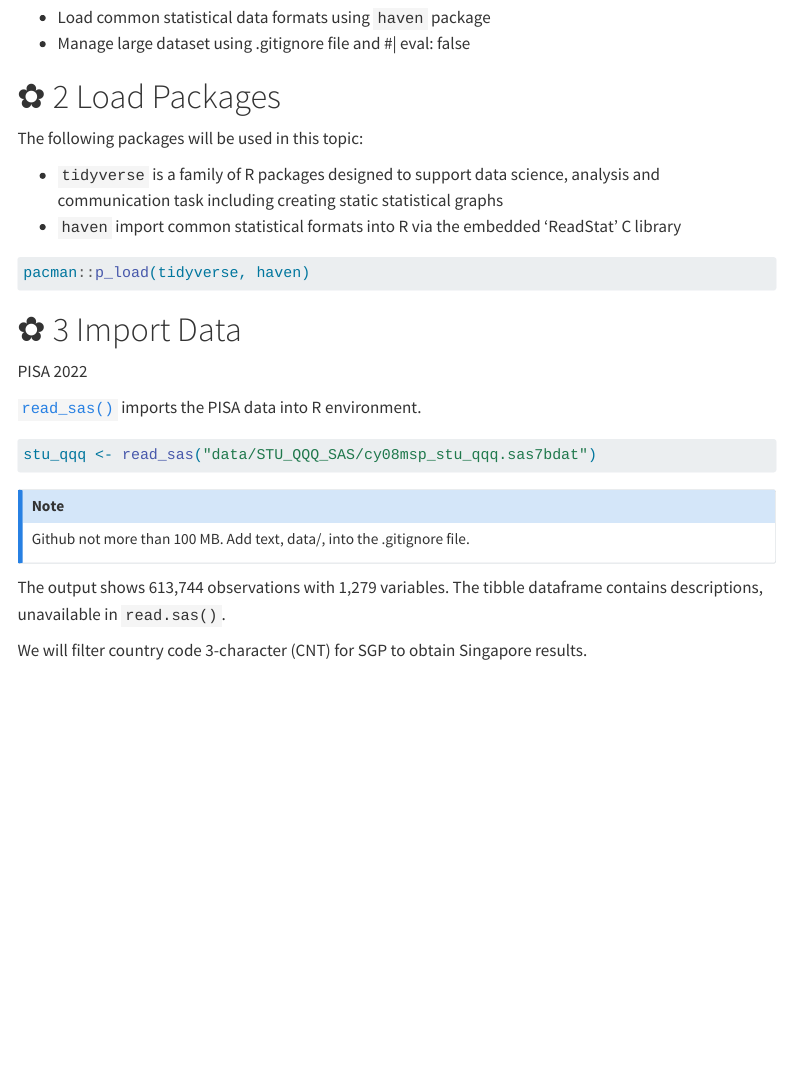
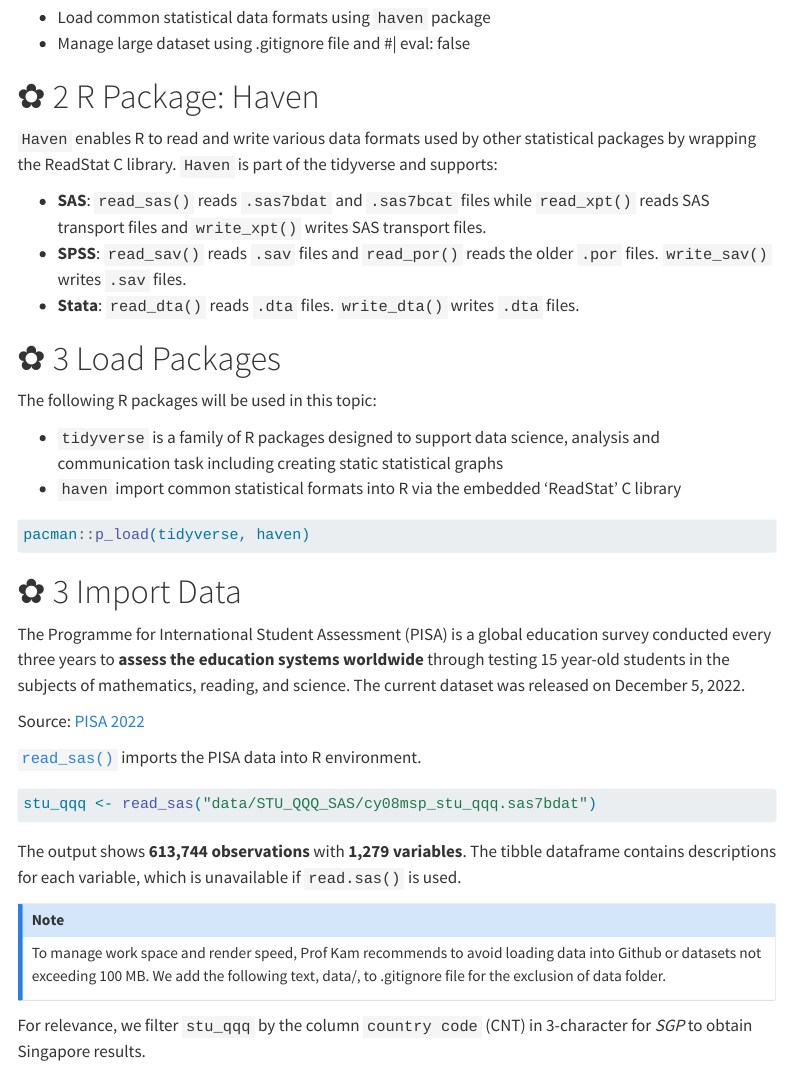
Before and after one commit to chockwk/ISSS608_Visual-Analytics, a Quarto document (Topics/IC1/IC1.qmd): the page in a window 1100 px wide, from 190 px down. Rendered offline with R 4.5, knitr and Pandoc in place of Quarto, with nearby package versions; some code elsewhere in the file could not run offline; menus at the side of the page are left out.

Commit message:
Commit after tab revision

````diff
--- a/Topics/IC1/IC1.qmd
+++ b/Topics/IC1/IC1.qmd
@@ -15,10 +15,18 @@ editor: source
 
 -   Load common statistical data formats using `haven` package
--   Manage large dataset using .gitignore file and #| eval: false
+-   Manage large dataset using .gitignore file and #\| eval: false
 
-# ✿ 2  Load Packages
+# ✿ 2 R Package: Haven
 
-The following packages will be used in this topic:
+`Haven` enables R to read and write various data formats used by other statistical packages by wrapping the ReadStat C library. `Haven` is part of the tidyverse and supports:
+
+-   **SAS**: `read_sas()` reads `.sas7bdat` and `.sas7bcat` files while `read_xpt()` reads SAS transport files and `write_xpt()` writes SAS transport files.
+-   **SPSS**: `read_sav()` reads `.sav` files and `read_por()` reads the older `.por` files. `write_sav()` writes `.sav` files.
+-   **Stata**: `read_dta()` reads `.dta` files. `write_dta()` writes `.dta` files.
+
+# ✿ 3 Load Packages
+
+The following R packages will be used in this topic:
 
 -   `tidyverse` is a family of R packages designed to support data science, analysis and communication task including creating static statistical graphs
 -   `haven` import common statistical formats into R via the embedded 'ReadStat' C library
@@ -27,24 +35,27 @@ The following packages will be used in this topic:
 pacman::p_load(tidyverse, haven)
 ```
 
-# ✿ 3  Import Data
+# ✿ 3 Import Data
 
-PISA 2022
+The Programme for International Student Assessment (PISA) is a global education survey conducted every three years to **assess the education systems worldwide** through testing 15 year-old students in the subjects of mathematics, reading, and science. The current dataset was released on December 5, 2022.
+
+Source: [PISA 2022](https://www.oecd.org/pisa/data/2022database/)
 
 [`read_sas()`](https://haven.tidyverse.org/reference/read_sas.html) imports the PISA data into R environment.
 
 ```{r}
 #| eval: false
+
 stu_qqq <- read_sas("data/STU_QQQ_SAS/cy08msp_stu_qqq.sas7bdat")
 ```
 
+The output shows **613,744 observations** with **1,279 variables**. The tibble dataframe contains descriptions for each variable, which is unavailable if `read.sas()` is used.
+
 ::: callout-note
-Github not more than 100 MB. Add text, data/, into the .gitignore file.
+To manage work space and render speed, Prof Kam recommends to avoid loading data into Github or datasets not exceeding 100 MB. We add the following text, data/, to .gitignore file for the exclusion of data folder.
 :::
 
-The output shows 613,744 observations with 1,279 variables. The tibble dataframe contains descriptions, unavailable in `read.sas()`.
-
-We will filter country code 3-character (CNT) for SGP to obtain Singapore results.
+For relevance, we filter `stu_qqq` by the column `country code` (CNT) in 3-character for *SGP* to obtain Singapore results.
 
 ```{r}
 #| eval: false
--- a/_quarto.yml
+++ b/_quarto.yml
@@ -8,7 +8,7 @@ website:
       - href: index.qmd
         text: Home
     right:
-      - text: "Topics"
+      - text: "✿ Topics"
         menu:
           - text: Fundamentals of ggplot2
             href: Topics/HO1/HO1.html
@@ -19,12 +19,12 @@ website:
           - text: Extensions of ggplot2
             href: Topics/HO3/HO3.html
 
-      - text: "Exercises"
+      - text: "❄ Exercises"
         menu:
           - text: Creating data visualisation beyond default
             href: Exercises/TH1/TH1.html
 
-      - text: "Projects"
+      - text: "✱ Projects"
         menu:
           - text: xx
 
````
Also changed, not shown: Exercises/TH1/TH1.qmd (+3 -3 lines), Topics/IC1/IC1.qmd (7 more changed lines), 4 other files.
